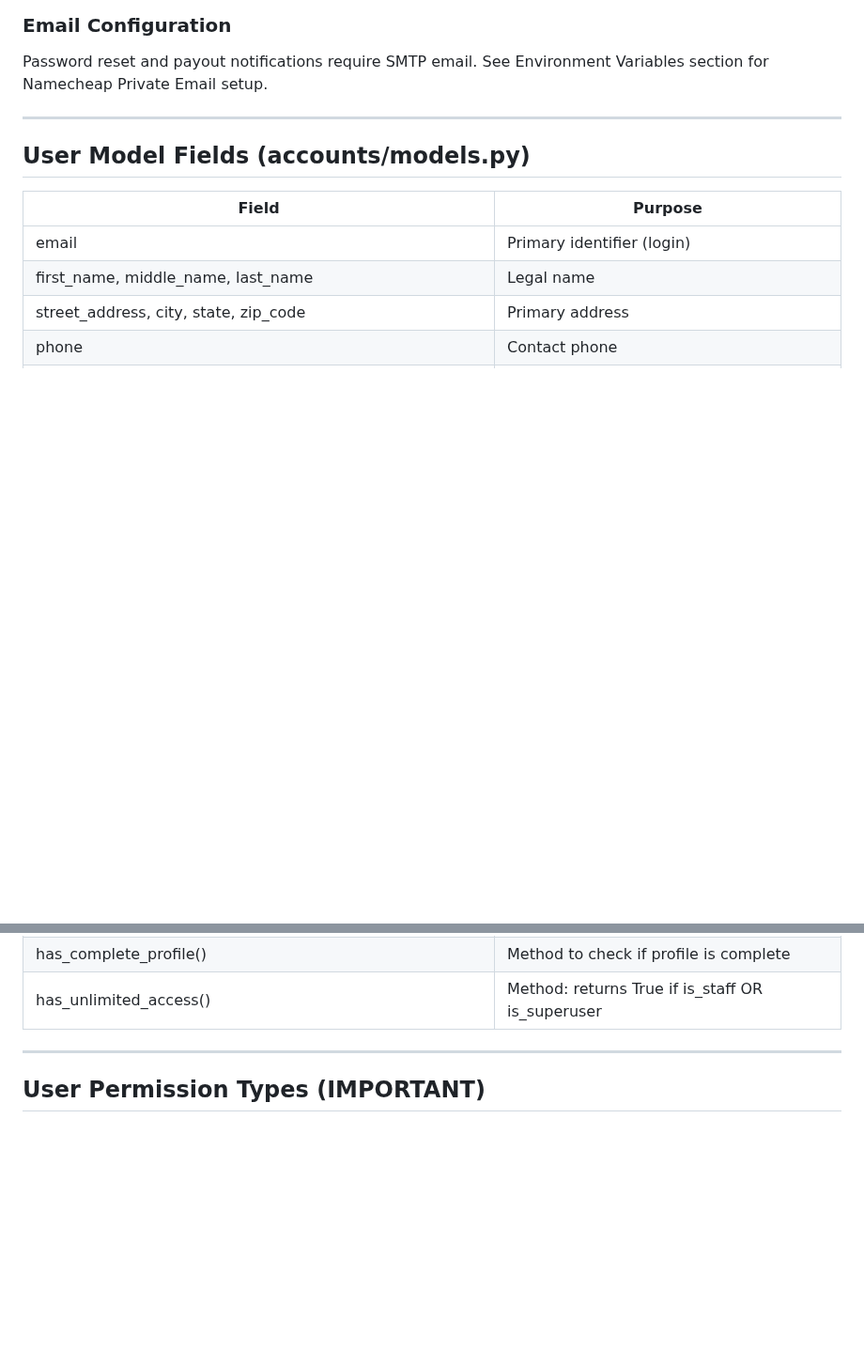
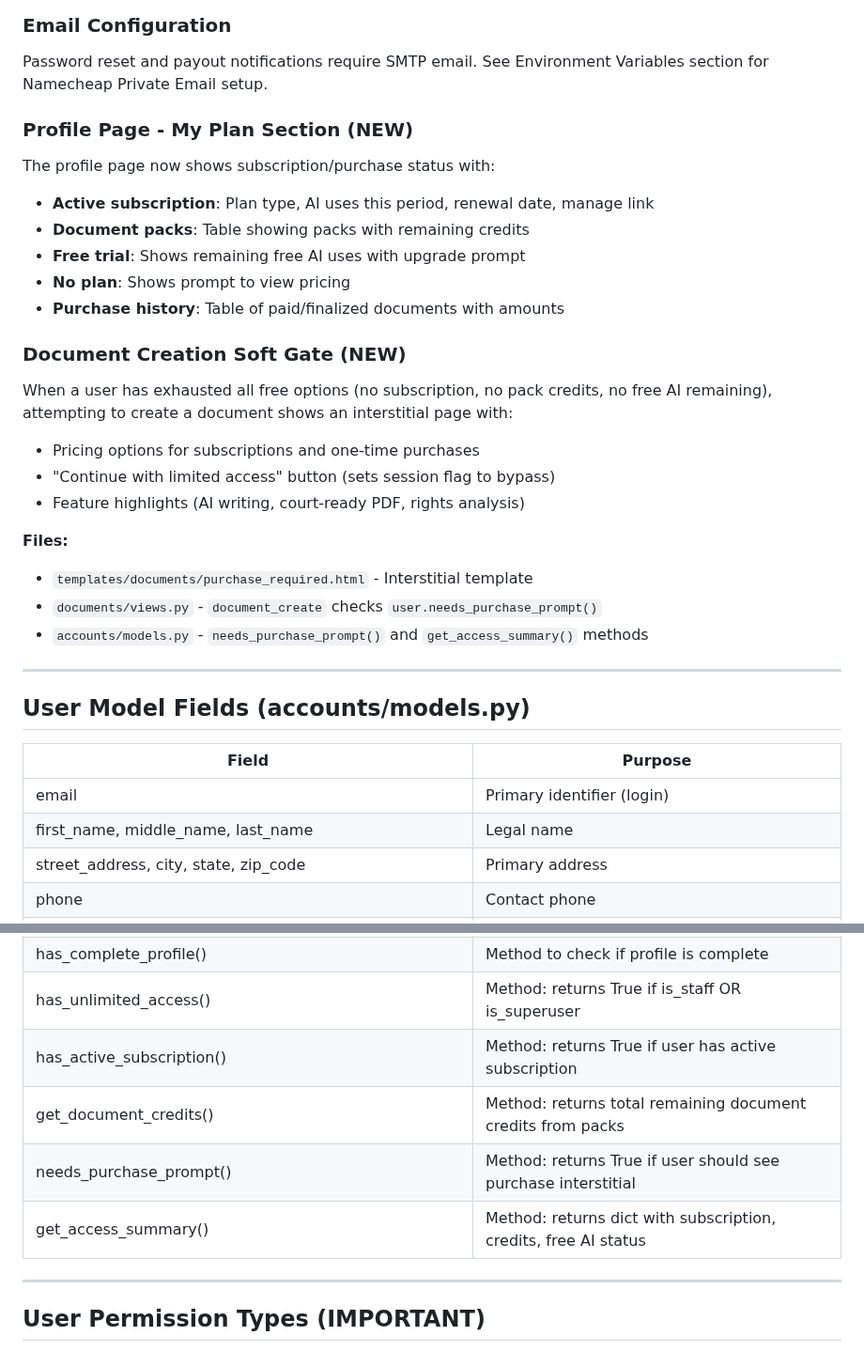
Before and after one commit to LaylaAddi/1983-law, a Markdown page: HANDOFF.md, 2 parts joined by grey strips. Shown at 94% size. Drawn GitHub-style; blank space fills up the shorter version.

Commit message:
Document soft gate and profile My Plan section in HANDOFF.md
- Add Profile Page - My Plan Section documentation
- Add Document Creation Soft Gate documentation
- Add new User model helper methods to reference table

```diff
--- a/HANDOFF.md
+++ b/HANDOFF.md
@@ -157,6 +157,25 @@ The app is functional with the following features complete:
 ### Email Configuration
 Password reset and payout notifications require SMTP email. See Environment Variables section for Namecheap Private Email setup.
 
+### Profile Page - My Plan Section (NEW)
+The profile page now shows subscription/purchase status with:
+- **Active subscription**: Plan type, AI uses this period, renewal date, manage link
+- **Document packs**: Table showing packs with remaining credits
+- **Free trial**: Shows remaining free AI uses with upgrade prompt
+- **No plan**: Shows prompt to view pricing
+- **Purchase history**: Table of paid/finalized documents with amounts
+
+### Document Creation Soft Gate (NEW)
+When a user has exhausted all free options (no subscription, no pack credits, no free AI remaining), attempting to create a document shows an interstitial page with:
+- Pricing options for subscriptions and one-time purchases
+- "Continue with limited access" button (sets session flag to bypass)
+- Feature highlights (AI writing, court-ready PDF, rights analysis)
+
+**Files:**
+- `templates/documents/purchase_required.html` - Interstitial template
+- `documents/views.py` - `document_create` checks `user.needs_purchase_prompt()`
+- `accounts/models.py` - `needs_purchase_prompt()` and `get_access_summary()` methods
+
 ---
 
 ## User Model Fields (accounts/models.py)
@@ -174,6 +193,10 @@ Password reset and payout notifications require SMTP email. See Environment Vari
 | is_superuser | Django superuser status (grants unlimited AI access) |
 | has_complete_profile() | Method to check if profile is complete |
 | has_unlimited_access() | Method: returns True if is_staff OR is_superuser |
+| has_active_subscription() | Method: returns True if user has active subscription |
+| get_document_credits() | Method: returns total remaining document credits from packs |
+| needs_purchase_prompt() | Method: returns True if user should see purchase interstitial |
+| get_access_summary() | Method: returns dict with subscription, credits, free AI status |
 
 ---
 
```
